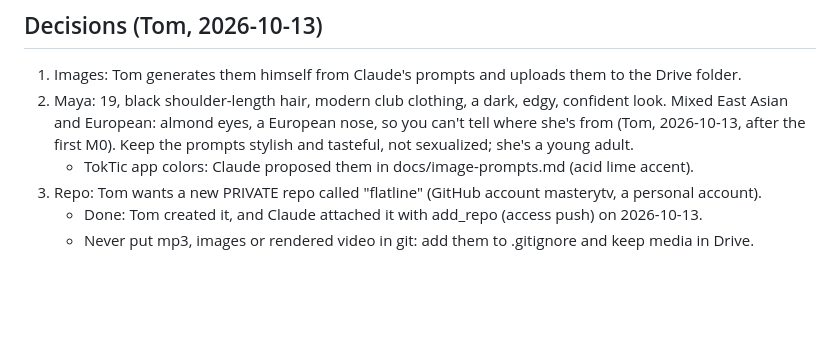
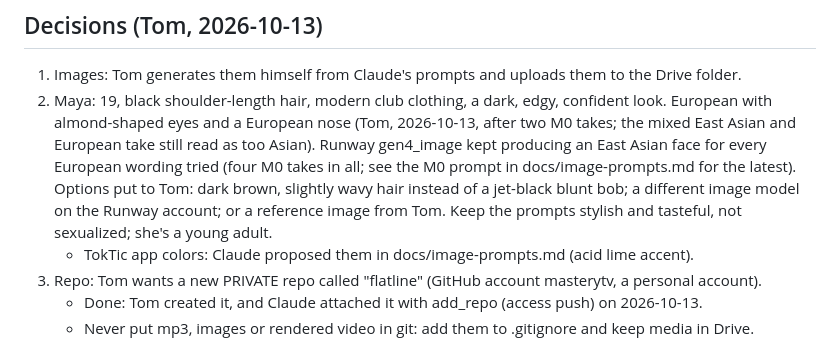
Before and after one commit to masterytv/flatline, a Markdown page: docs/project-state.md, the part around the change. GitHub-like rendering; blank space fills up the shorter version.

Commit message:
Record Maya reference attempts and the latest M0 prompt
Co-Authored-By: Claude Opus 5.5 <noreply@anthropic.com>
Claude-Session: https://claude.ai/code/session_01So8wMBDHXyZoJhPGjeJpeT

```diff
--- a/docs/project-state.md
+++ b/docs/project-state.md
@@ -152,7 +152,7 @@ Implications:
 
 ## Decisions (Tom, 2026-10-13)
 1. Images: Tom generates them himself from Claude's prompts and uploads them to the Drive folder.
-2. Maya: 19, black shoulder-length hair, modern club clothing, a dark, edgy, confident look. Mixed East Asian and European: almond eyes, a European nose, so you can't tell where she's from (Tom, 2026-10-13, after the first M0). Keep the prompts stylish and tasteful, not sexualized; she's a young adult.
+2. Maya: 19, black shoulder-length hair, modern club clothing, a dark, edgy, confident look. European with almond-shaped eyes and a European nose (Tom, 2026-10-13, after two M0 takes; the mixed East Asian and European take still read as too Asian). Runway gen4_image kept producing an East Asian face for every European wording tried (four M0 takes in all; see the M0 prompt in docs/image-prompts.md for the latest). Options put to Tom: dark brown, slightly wavy hair instead of a jet-black blunt bob; a different image model on the Runway account; or a reference image from Tom. Keep the prompts stylish and tasteful, not sexualized; she's a young adult.
    - TokTic app colors: Claude proposed them in docs/image-prompts.md (acid lime accent).
 3. Repo: Tom wants a new PRIVATE repo called "flatline" (GitHub account masterytv, a personal account).
    - Done: Tom created it, and Claude attached it with add_repo (access push) on 2026-10-13.
```
Also changed, not shown: docs/image-prompts.md (+2 -2 lines).
